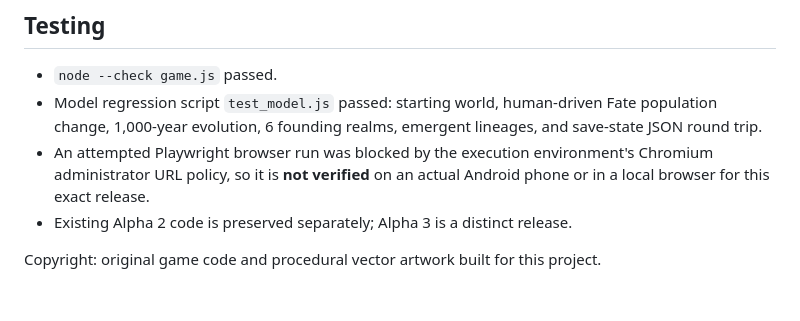
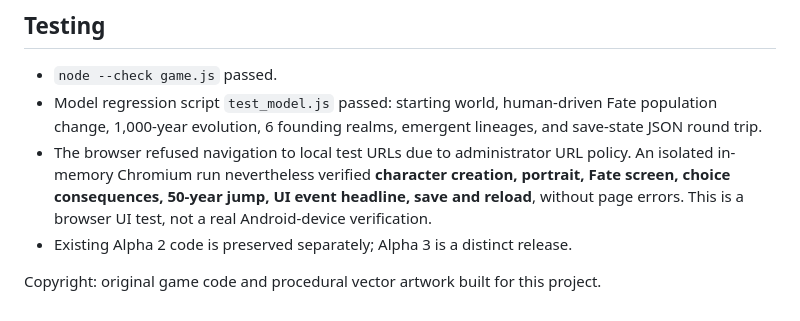
Before and after one commit to Mrmlttens/the-oddsfathers, a Markdown page: living-world/awakened/README.md, the part around the change. GitHub-like rendering.

```diff
--- a/living-world/awakened/README.md
+++ b/living-world/awakened/README.md
@@ -30,7 +30,7 @@ Runs locally, no paid APIs, backend, or paid AI. Uses WebGL where supported and
 
 - `node --check game.js` passed.
 - Model regression script `test_model.js` passed: starting world, human-driven Fate population change, 1,000-year evolution, 6 founding realms, emergent lineages, and save-state JSON round trip.
-- An attempted Playwright browser run was blocked by the execution environment's Chromium administrator URL policy, so it is **not verified** on an actual Android phone or in a local browser for this exact release.
+- The browser refused navigation to local test URLs due to administrator URL policy. An isolated in-memory Chromium run nevertheless verified **character creation, portrait, Fate screen, choice consequences, 50-year jump, UI event headline, save and reload**, without page errors. This is a browser UI test, not a real Android-device verification.
 - Existing Alpha 2 code is preserved separately; Alpha 3 is a distinct release.
 
 Copyright: original game code and procedural vector artwork built for this project.
```
